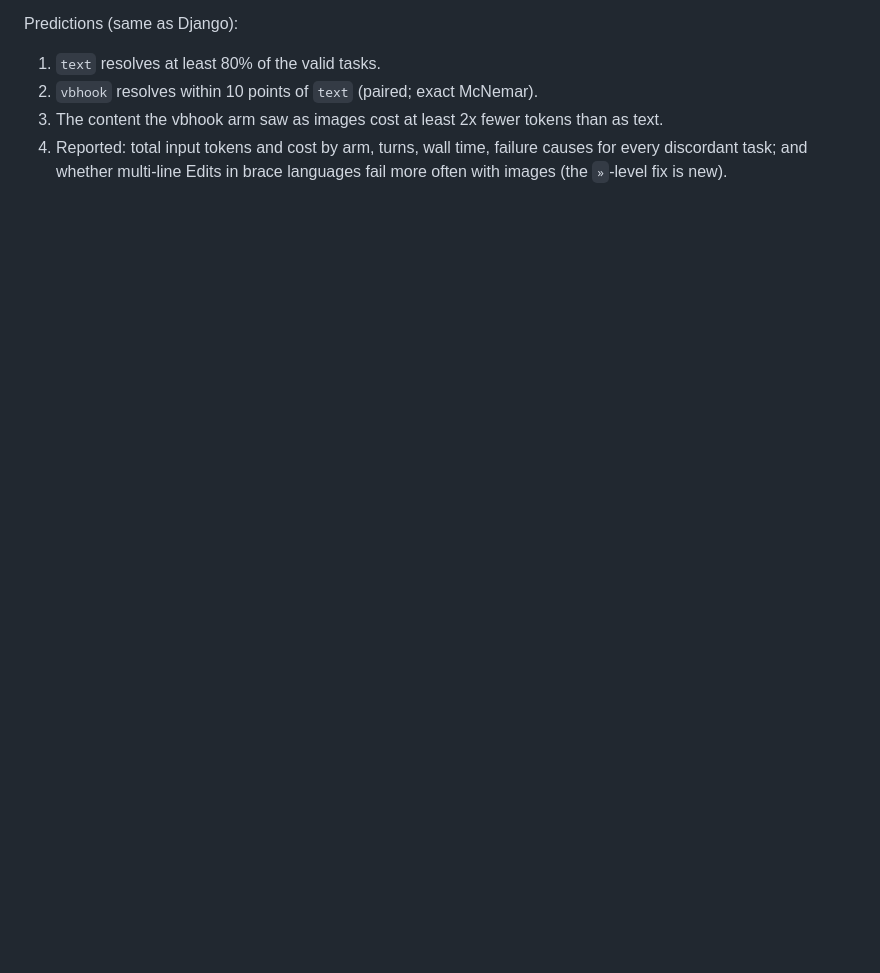
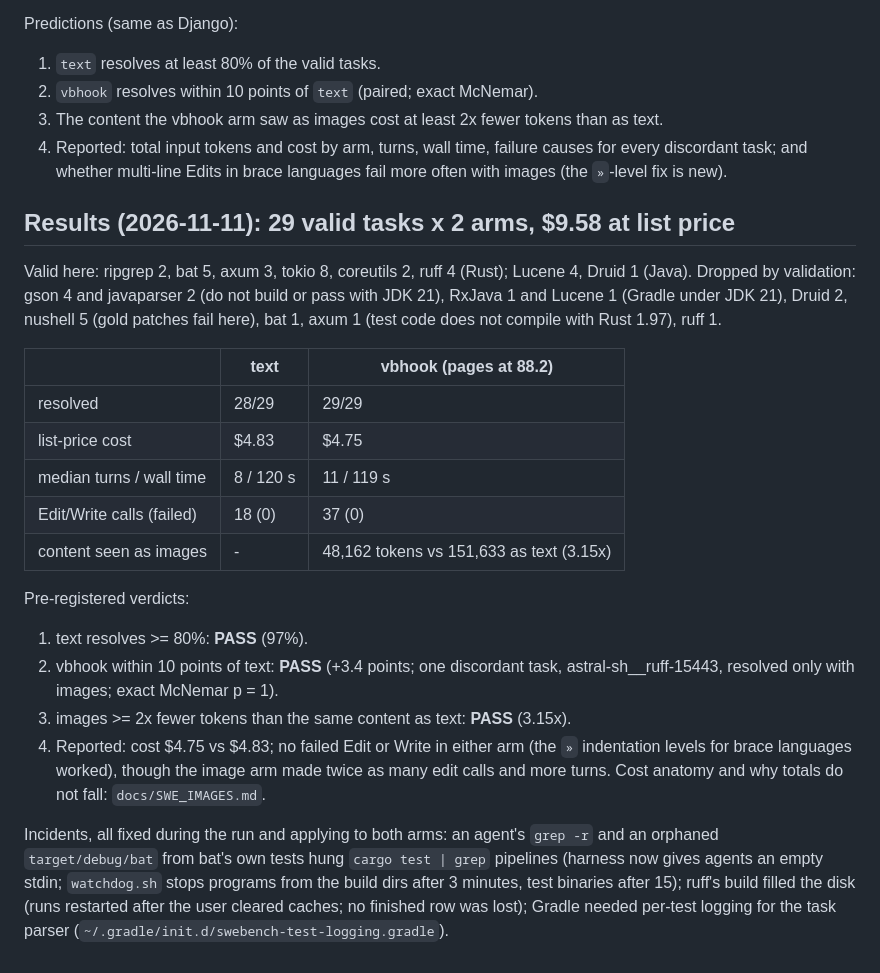
Before and after one commit to StephenFlavin/Visual-token-compression, a Markdown page: results/readhook_swe_ml/README.md, the part around the change. GitHub-like rendering; blank space fills up the shorter version.

```diff
--- a/results/readhook_swe_ml/README.md
+++ b/results/readhook_swe_ml/README.md
@@ -23,3 +23,32 @@ Predictions (same as Django):
 3. The content the vbhook arm saw as images cost at least 2x fewer tokens than as text.
 4. Reported: total input tokens and cost by arm, turns, wall time, failure causes for every discordant task; and
    whether multi-line Edits in brace languages fail more often with images (the `»`-level fix is new).
+
+## Results (2026-11-11): 29 valid tasks x 2 arms, $9.58 at list price
+
+Valid here: ripgrep 2, bat 5, axum 3, tokio 8, coreutils 2, ruff 4 (Rust); Lucene 4, Druid 1 (Java). Dropped by
+validation: gson 4 and javaparser 2 (do not build or pass with JDK 21), RxJava 1 and Lucene 1 (Gradle under JDK 21),
+Druid 2, nushell 5 (gold patches fail here), bat 1, axum 1 (test code does not compile with Rust 1.97), ruff 1.
+
+| | text | vbhook (pages at 88.2) |
+|---|---|---|
+| resolved | 28/29 | 29/29 |
+| list-price cost | $4.83 | $4.75 |
+| median turns / wall time | 8 / 120 s | 11 / 119 s |
+| Edit/Write calls (failed) | 18 (0) | 37 (0) |
+| content seen as images | - | 48,162 tokens vs 151,633 as text (3.15x) |
+
+Pre-registered verdicts:
+1. text resolves >= 80%: **PASS** (97%).
+2. vbhook within 10 points of text: **PASS** (+3.4 points; one discordant task, astral-sh__ruff-15443, resolved only
+   with images; exact McNemar p = 1).
+3. images >= 2x fewer tokens than the same content as text: **PASS** (3.15x).
+4. Reported: cost $4.75 vs $4.83; no failed Edit or Write in either arm (the `»` indentation levels for brace languages
+   worked), though the image arm made twice as many edit calls and more turns. Cost anatomy and why totals do not fall:
+   `docs/SWE_IMAGES.md`.
+
+Incidents, all fixed during the run and applying to both arms: an agent's `grep -r` and an orphaned `target/debug/bat`
+from bat's own tests hung `cargo test | grep` pipelines (harness now gives agents an empty stdin; `watchdog.sh` stops
+programs from the build dirs after 3 minutes, test binaries after 15); ruff's build filled the disk (runs restarted
+after the user cleared caches; no finished row was lost); Gradle needed per-test logging for the task parser
+(`~/.gradle/init.d/swebench-test-logging.gradle`).
```
Also changed, not shown: docs/SWE_IMAGES.md (+12 -11 lines), docs/img/swe_cost_anatomy.png, docs/img/swe_cost_bridge.png, 3 other files.
